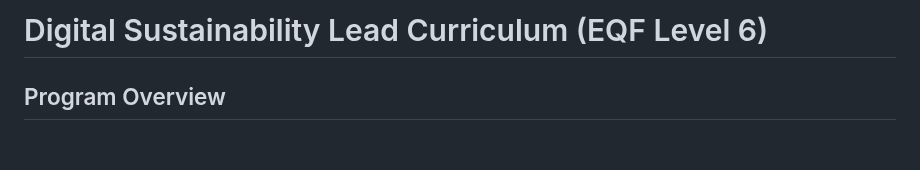
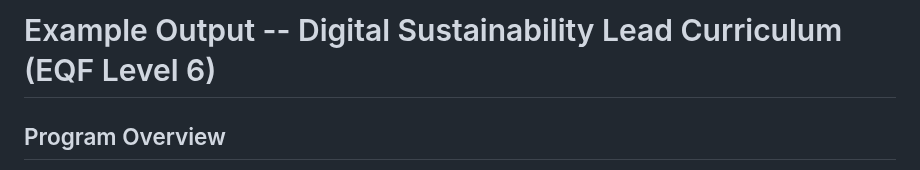
Before and after one commit to dietmarja/curriculum_generator, a Markdown page: Example_Curriculum.md, the part around the change. Rendered like a GitHub page; blank space fills up the shorter version.

```diff
--- a/Example_Curriculum.md
+++ b/Example_Curriculum.md
@@ -1,4 +1,4 @@
-# Digital Sustainability Lead Curriculum (EQF Level 6)
+# Example Output -- Digital Sustainability Lead Curriculum (EQF Level 6)
 
 ## Program Overview
 
```
